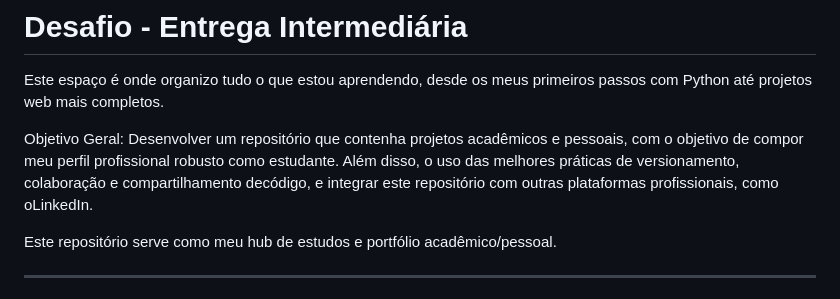
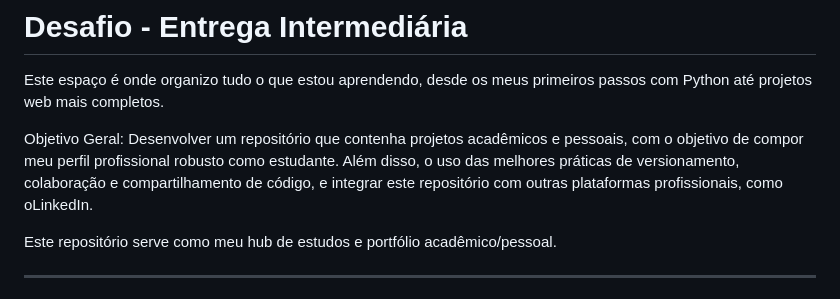
Before and after one commit to nicolas-mendess/Desafio-Intermediaria, a Markdown page: README.md, the part around the change. Rendered like a GitHub page.

```diff
--- a/README.md
+++ b/README.md
@@ -2,7 +2,7 @@
 Este espaço é onde organizo tudo o que estou aprendendo, desde os meus primeiros passos com Python até projetos web mais completos.
 
 Objetivo Geral:
-Desenvolver um repositório que contenha projetos acadêmicos e pessoais, com o objetivo de compor meu perfil profissional robusto como estudante. Além disso, o uso das melhores práticas de versionamento, colaboração e compartilhamento decódigo, e integrar este repositório com outras plataformas profissionais, como oLinkedIn.
+Desenvolver um repositório que contenha projetos acadêmicos e pessoais, com o objetivo de compor meu perfil profissional robusto como estudante. Além disso, o uso das melhores práticas de versionamento, colaboração e compartilhamento de código, e integrar este repositório com outras plataformas profissionais, como oLinkedIn.
 
 Este repositório serve como meu hub de estudos e portfólio acadêmico/pessoal.
 
```
